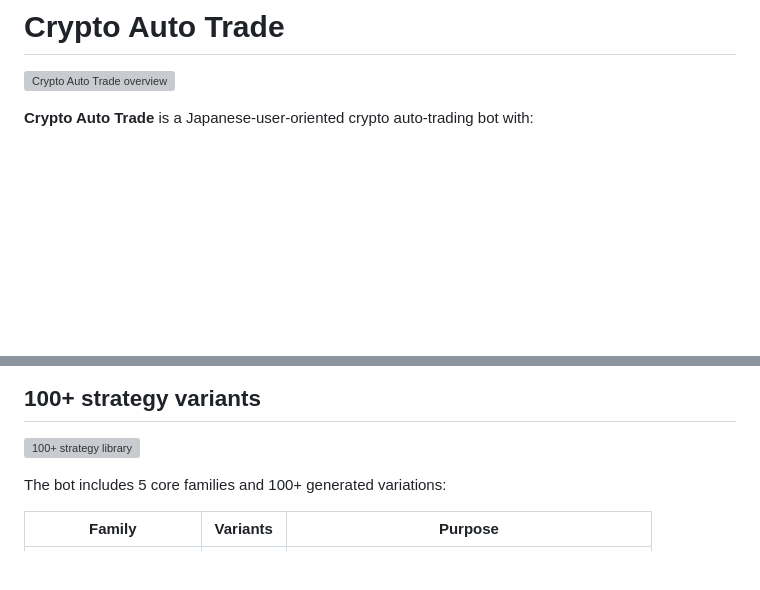
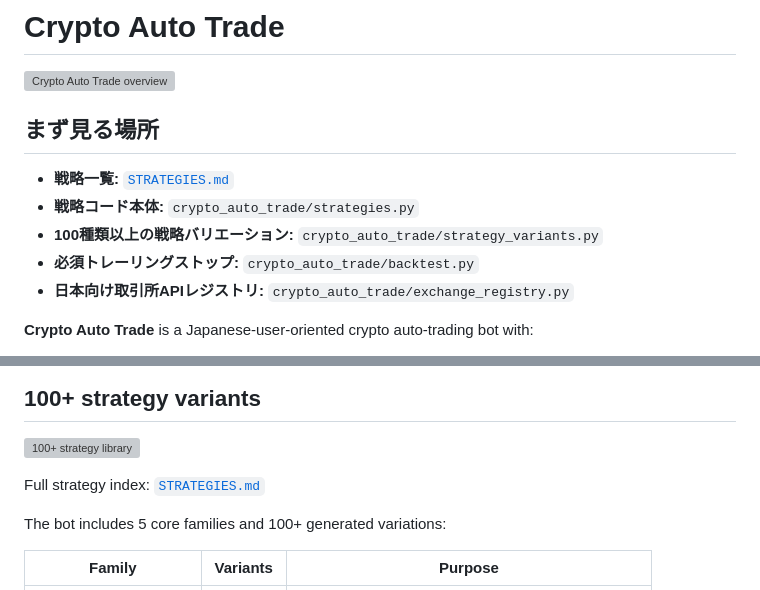
Before and after one commit to univcorp2-ctrl/crypto-auto-trade, a Markdown page: README.md, 2 parts joined by grey strips. Rendered like a GitHub page; blank space fills up the shorter version; grey boxes are pictures that could not be loaded.

Commit message:
Add root strategy index for visibility

```diff
--- a/README.md
+++ b/README.md
@@ -1,6 +1,14 @@
 # Crypto Auto Trade
 
 ![Crypto Auto Trade overview](docs/assets/hero-overview.svg)
+
+## まず見る場所
+
+- **戦略一覧:** [`STRATEGIES.md`](STRATEGIES.md)
+- **戦略コード本体:** `crypto_auto_trade/strategies.py`
+- **100種類以上の戦略バリエーション:** `crypto_auto_trade/strategy_variants.py`
+- **必須トレーリングストップ:** `crypto_auto_trade/backtest.py`
+- **日本向け取引所APIレジストリ:** `crypto_auto_trade/exchange_registry.py`
 
 **Crypto Auto Trade** is a Japanese-user-oriented crypto auto-trading bot with:
 
@@ -48,6 +56,8 @@ Manual-review venues remain in the registry, but the bot does not pretend to tra
 ## 100+ strategy variants
 
 ![100+ strategy library](docs/assets/strategy-library-100.svg)
+
+Full strategy index: [`STRATEGIES.md`](STRATEGIES.md)
 
 The bot includes 5 core families and 100+ generated variations:
 
```
